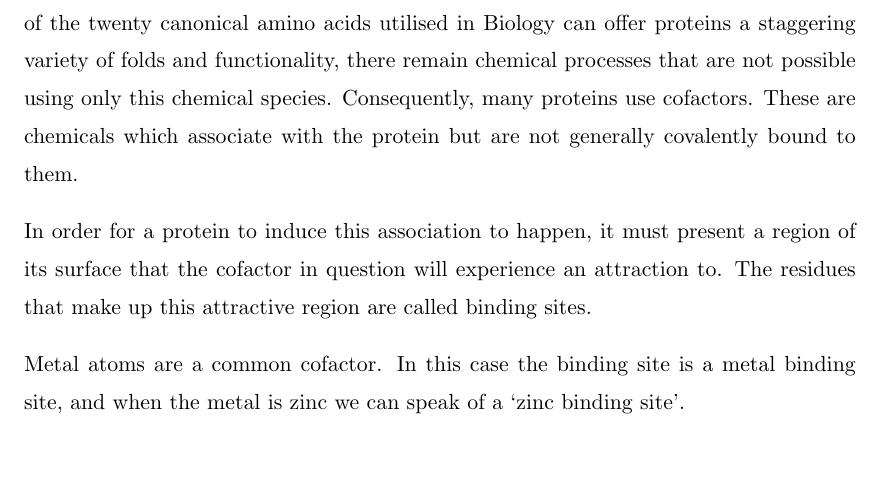
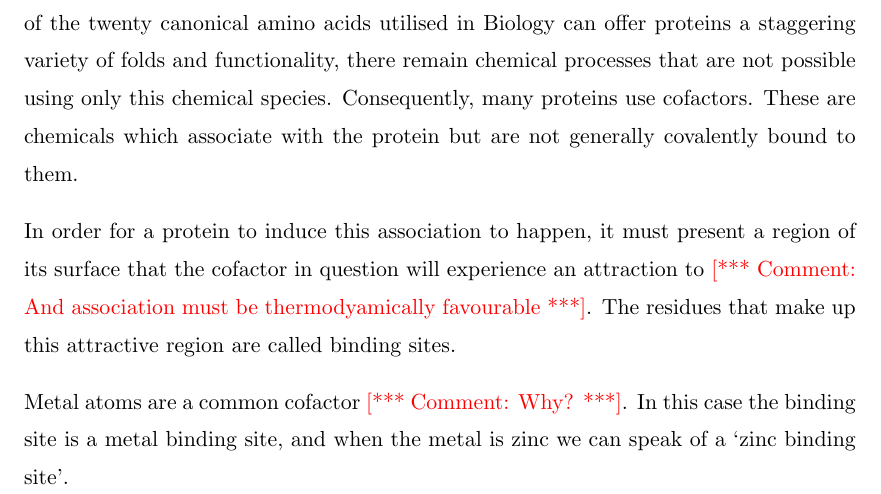
Before and after one commit to samirelanduk/PhD-Thesis, a LaTeX thesis (Thesis.tex, which reads Chapter_1.tex): part of page 10 of 12, cut so that both start at the same text, the shorter picture padded with empty space. Compiled offline with pdfLaTeX.

Commit message:
Add comments

```diff
--- a/Chapter_1.tex
+++ b/Chapter_1.tex
@@ -34,9 +36,9 @@
 
 Proteins are polypeptide chains of amino acid residues, and while the chemical diversity of the twenty canonical amino acids utilised in Biology can offer proteins a staggering variety of folds and functionality, there remain chemical processes that are not possible using only this chemical species. Consequently, many proteins use cofactors. These are chemicals which associate with the protein but are not generally covalently bound to them.
 
-In order for a protein to induce this association to happen, it must present a region of its surface that the cofactor in question will experience an attraction to. The residues that make up this attractive region are called binding sites.
+In order for a protein to induce this association to happen, it must present a region of its surface that the cofactor in question will experience an attraction to \note{And association must be thermodyamically favourable}. The residues that make up this attractive region are called binding sites.
 
-Metal atoms are a common cofactor. In this case the binding site is a metal binding site, and when the metal is zinc we can speak of a `zinc binding site'.
+Metal atoms are a common cofactor \note{Why?}. In this case the binding site is a metal binding site, and when the metal is zinc we can speak of a `zinc binding site'.
 
 
 
--- a/Thesis.tex
+++ b/Thesis.tex
@@ -39,6 +44,8 @@
 %\listfiles    % useful to check version of packages in the log
 
 %% ----------------------------------------------------------------
+
+\newcommand{\note}[1]{{\color{red} [*** Comment: #1 ***]}}
 
 \begin{document}
 \frontmatter	  % Begin Roman style (i, ii, iii, iv...) page numbering
```
Also changed, not shown: Chapter_1.tex (2 more changed lines), Thesis.tex (5 more changed lines).
